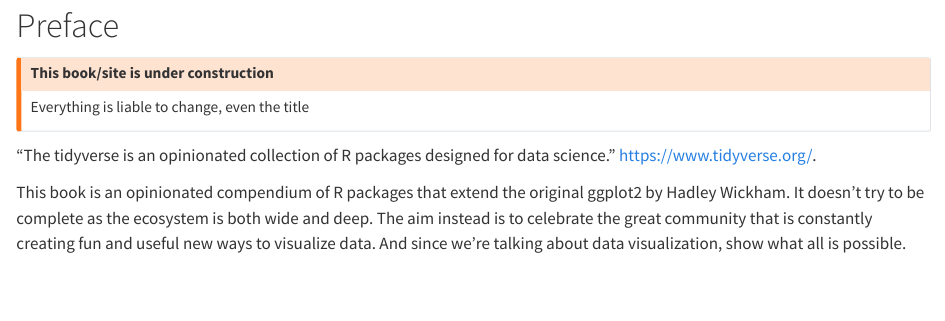
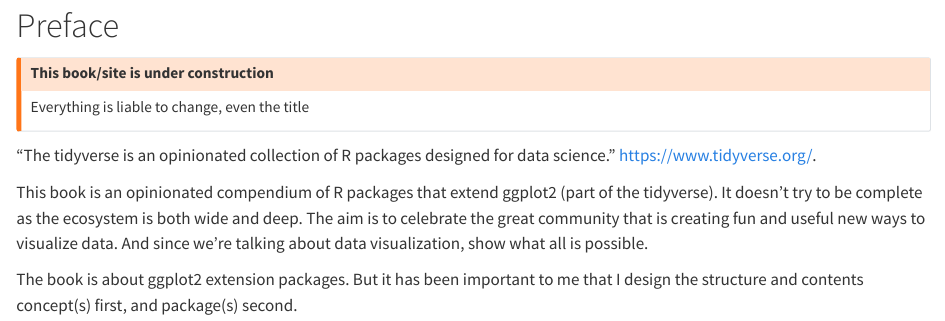
Before and after one commit to AnttiRask/ggplot2-extended-book, a Quarto document (preface.qmd): the page in a window 1100 px wide, from its top. Rendered offline with R 4.5, knitr and Pandoc in place of Quarto, with nearby package versions.

Commit message:
Updated Preface

```diff
--- a/preface.qmd
+++ b/preface.qmd
@@ -9,4 +9,6 @@ source("warning.R")
 
 "The tidyverse is an opinionated collection of R packages designed for data science." <https://www.tidyverse.org/>.
 
-This book is an opinionated compendium of R packages that extend the original ggplot2 by Hadley Wickham. It doesn't try to be complete as the ecosystem is both wide and deep. The aim instead is to celebrate the great community that is constantly creating fun and useful new ways to visualize data. And since we're talking about data visualization, show what all is possible.
+This book is an opinionated compendium of R packages that extend ggplot2 (part of the tidyverse). It doesn’t try to be complete as the ecosystem is both wide and deep. The aim is to celebrate the great community that is creating fun and useful new ways to visualize data. And since we’re talking about data visualization, show what all is possible.
+
+The book is about ggplot2 extension packages. But it has been important to me that I design the structure and contents concept(s) first, and package(s) second.
```
